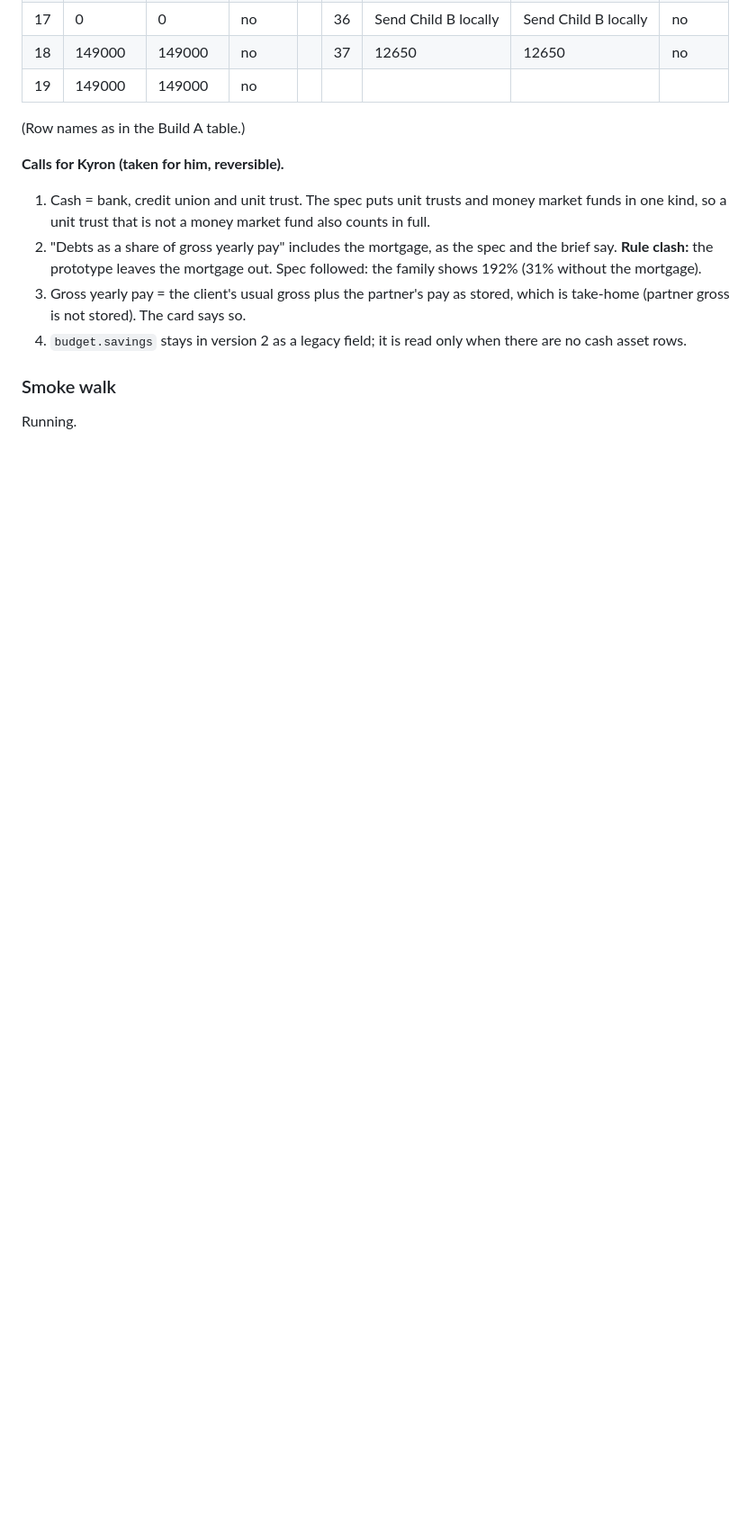
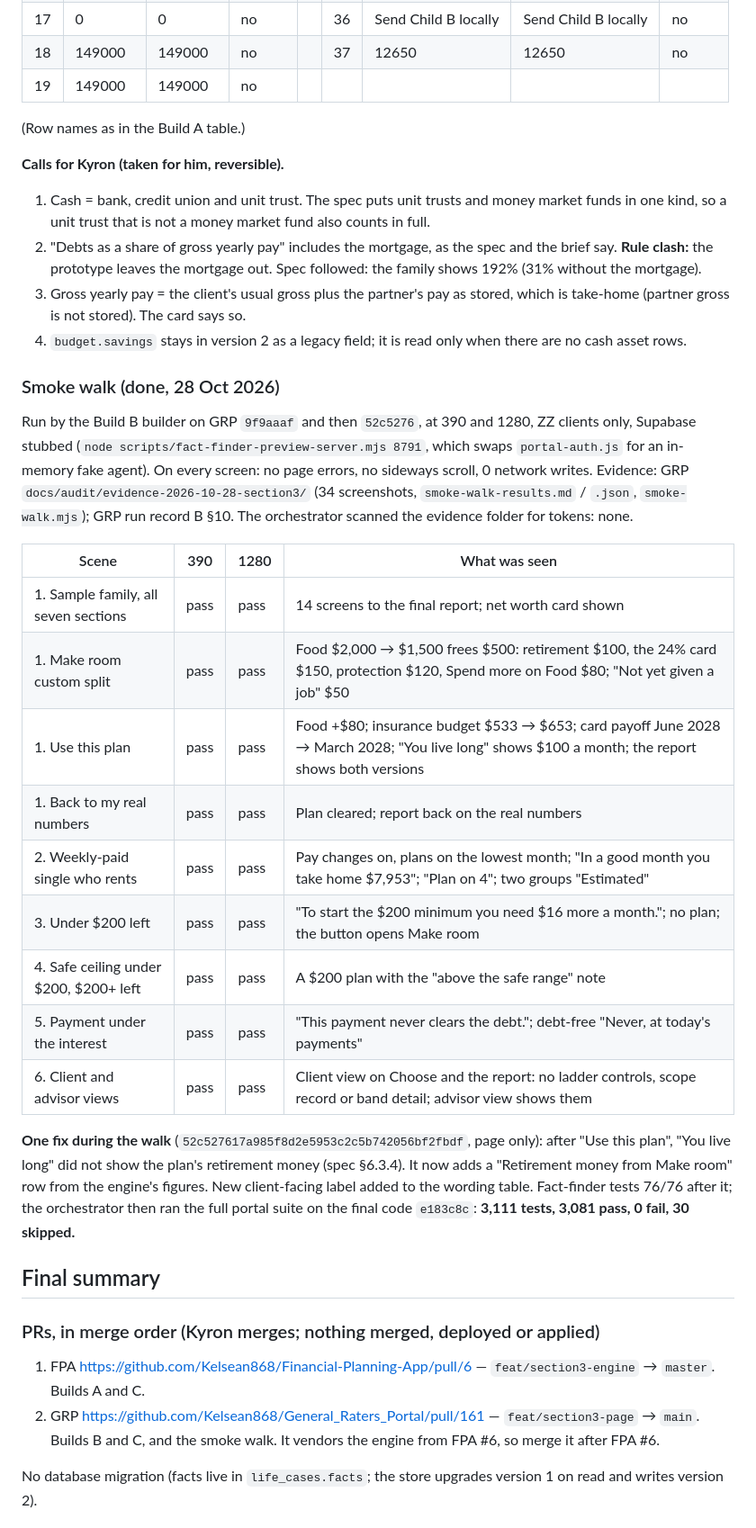
Before and after one commit to Kelsean868/Financial-Planning-App, a Markdown page: docs/audit/SECTION3-PROGRESS.md, the part around one of its changes. Shown at 90% size. Drawn GitHub-style; blank space fills up the shorter version.

Commit message:
docs: Section 3 progress - smoke walk and final summary
Co-Authored-By: Claude Opus 5.5 <noreply@anthropic.com>

```diff
--- a/docs/audit/SECTION3-PROGRESS.md
+++ b/docs/audit/SECTION3-PROGRESS.md
@@ -184,6 +184,38 @@ and new value. A full dump of both samples shows 0 changed, 0 dropped, 110 `netW
    not stored). The card says so.
 4. `budget.savings` stays in version 2 as a legacy field; it is read only when there are no cash asset rows.
 
-### Smoke walk
+### Smoke walk (done, 28 Oct 2026)
 
-Running.
+Run by the Build B builder on GRP `9f9aaaf` and then `52c5276`, at 390 and 1280, ZZ clients only, Supabase stubbed
+(`node scripts/fact-finder-preview-server.mjs 8791`, which swaps `portal-auth.js` for an in-memory fake agent). On every
+screen: no page errors, no sideways scroll, 0 network writes. Evidence: GRP `docs/audit/evidence-2026-10-28-section3/`
+(34 screenshots, `smoke-walk-results.md` / `.json`, `smoke-walk.mjs`); GRP run record B §10. The orchestrator scanned the
+evidence folder for tokens: none.
+
+| Scene | 390 | 1280 | What was seen |
+|---|---|---|---|
+| 1. Sample family, all seven sections | pass | pass | 14 screens to the final report; net worth card shown |
+| 1. Make room custom split | pass | pass | Food $2,000 → $1,500 frees $500: retirement $100, the 24% card $150, protection $120, Spend more on Food $80; "Not yet given a job" $50 |
+| 1. Use this plan | pass | pass | Food +$80; insurance budget $533 → $653; card payoff June 2028 → March 2028; "You live long" shows $100 a month; the report shows both versions |
+| 1. Back to my real numbers | pass | pass | Plan cleared; report back on the real numbers |
+| 2. Weekly-paid single who rents | pass | pass | Pay changes on, plans on the lowest month; "In a good month you take home $7,953"; "Plan on 4"; two groups "Estimated" |
+| 3. Under $200 left | pass | pass | "To start the $200 minimum you need $16 more a month."; no plan; the button opens Make room |
+| 4. Safe ceiling under $200, $200+ left | pass | pass | A $200 plan with the "above the safe range" note |
+| 5. Payment under the interest | pass | pass | "This payment never clears the debt."; debt-free "Never, at today's payments" |
+| 6. Client and advisor views | pass | pass | Client view on Choose and the report: no ladder controls, scope record or band detail; advisor view shows them |
+
+**One fix during the walk** (`52c527617a985f8d2e5953c2c5b742056bf2fbdf`, page only): after "Use this plan", "You live
+long" did not show the plan's retirement money (spec §6.3.4). It now adds a "Retirement money from Make room" row from
+the engine's figures. New client-facing label added to the wording table. Fact-finder tests 76/76 after it; the
+orchestrator then ran the full portal suite on the final code `e183c8c`: **3,111 tests, 3,081 pass, 0 fail, 30 skipped.**
+
+## Final summary
+
+### PRs, in merge order (Kyron merges; nothing merged, deployed or applied)
+
+1. FPA https://github.com/Kelsean868/Financial-Planning-App/pull/6 — `feat/section3-engine` → `master`. Builds A and C.
+2. GRP https://github.com/Kelsean868/General_Raters_Portal/pull/161 — `feat/section3-page` → `main`. Builds B and C, and
+   the smoke walk. It vendors the engine from FPA #6, so merge it after FPA #6.
+
+No database migration (facts live in `life_cases.facts`; the store upgrades version 1 on read and writes version 2).
+
```
Also changed, not shown: other parts of docs/audit/SECTION3-PROGRESS.md (+47 -0 lines).
